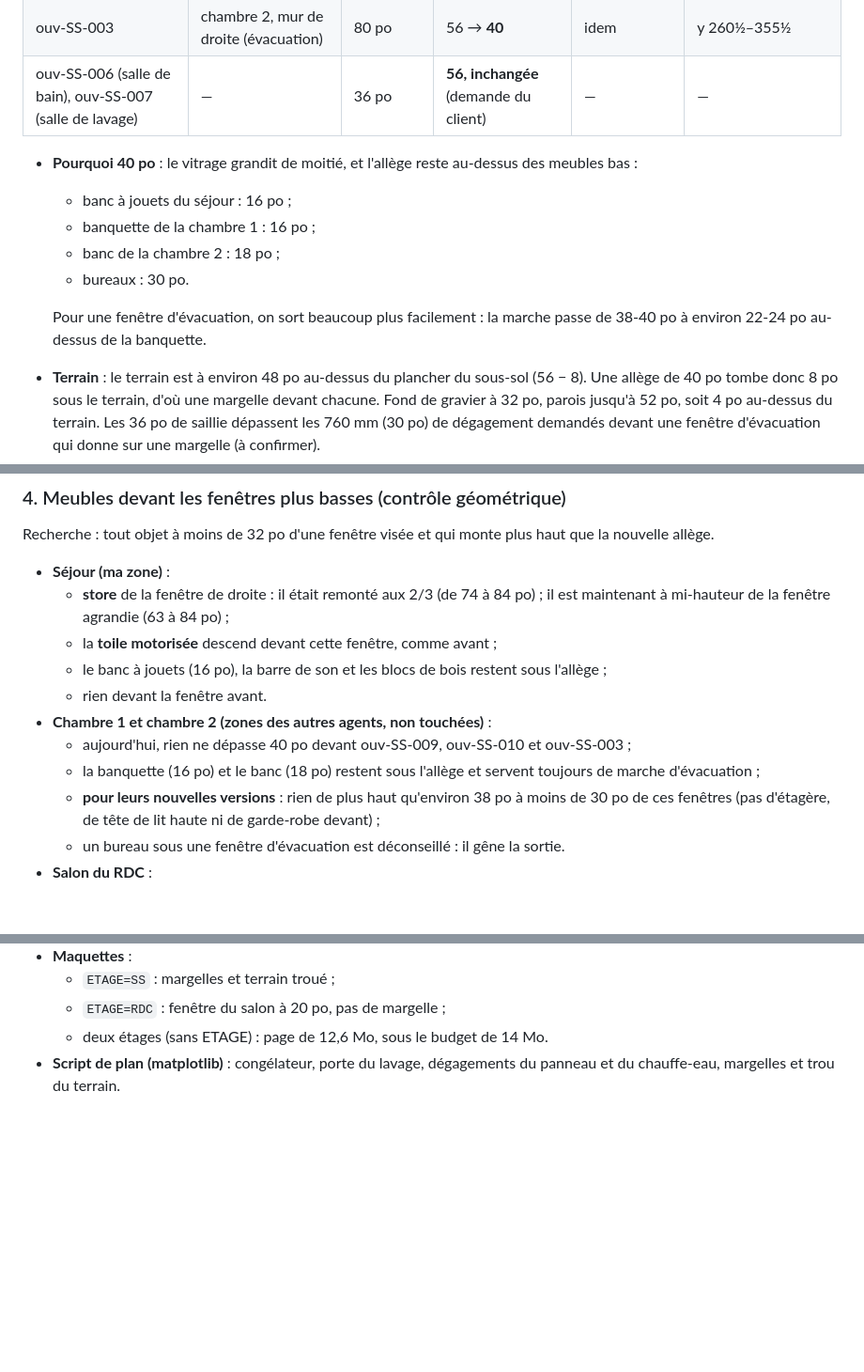
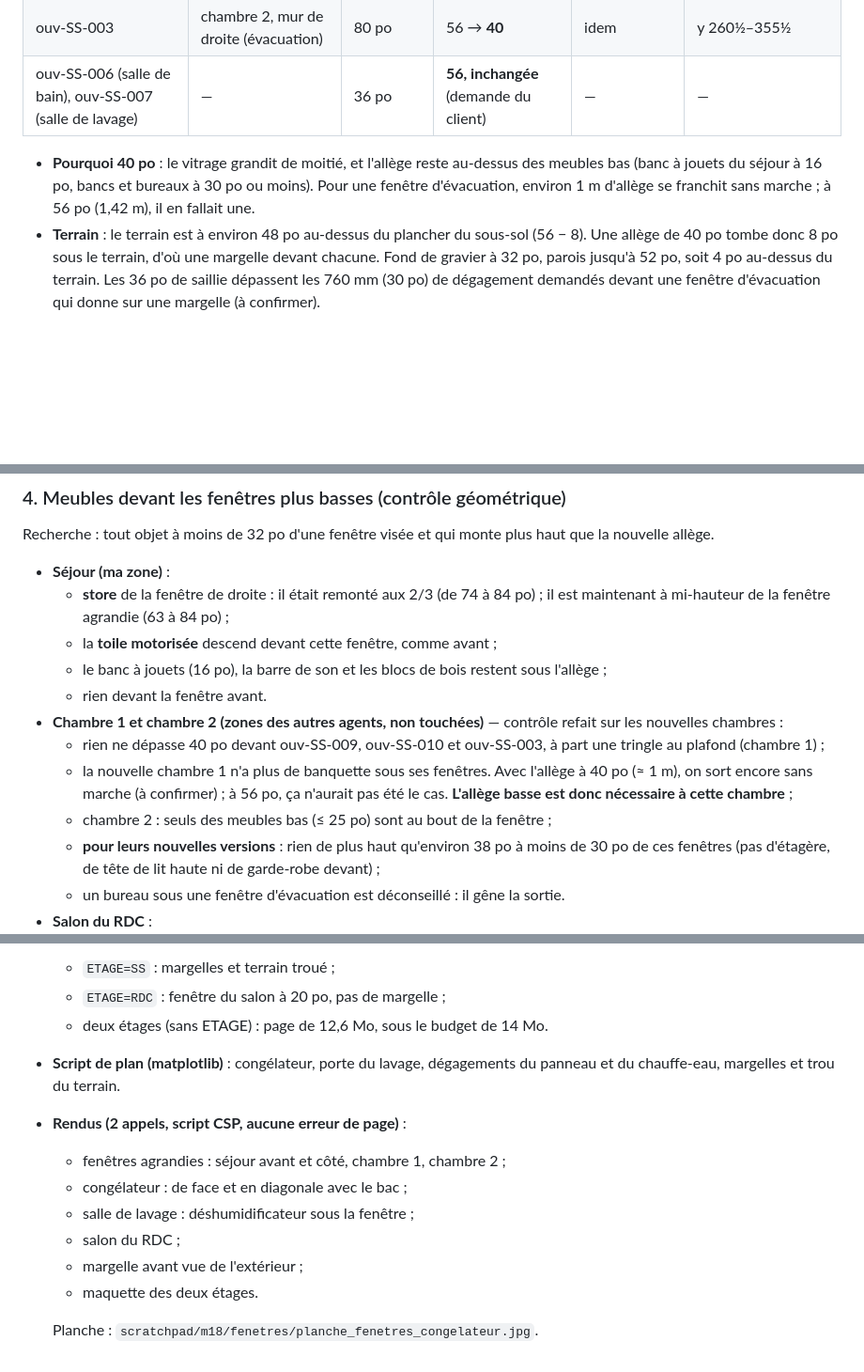
Before and after one commit to jeanphilippelavoie16-png/lavoie-co, a Markdown page: renovation/MAISON-18_deux_etages/DESIGN_fenetres_congelateur.md, 3 parts joined by grey strips. Shown at 94% size. GitHub-like rendering; blank space fills up the shorter version.

Commit message:
WIP : MAISON-18, agents au travail (fenêtres, extérieur, performance)
Co-Authored-By: Claude Opus 5.5 <noreply@anthropic.com>
Claude-Session: https://claude.ai/code/session_01Cx4tH5HqnUbsFvfqaidtfy

```diff
--- a/renovation/MAISON-18_deux_etages/DESIGN_fenetres_congelateur.md
+++ b/renovation/MAISON-18_deux_etages/DESIGN_fenetres_congelateur.md
@@ -52,14 +52,9 @@ SCENE["fenetres"] = {"ouv-SS-002": {"allege": 40},                       # tête
 | ouv-SS-003 | chambre 2, mur de droite (évacuation) | 80 po | 56 → **40** | idem | y 260½–355½ |
 | ouv-SS-006 (salle de bain), ouv-SS-007 (salle de lavage) | — | 36 po | **56, inchangée** (demande du client) | — | — |
 
-- **Pourquoi 40 po** : le vitrage grandit de moitié, et l'allège reste au-dessus des meubles bas :
-  - banc à jouets du séjour : 16 po ;
-  - banquette de la chambre 1 : 16 po ;
-  - banc de la chambre 2 : 18 po ;
-  - bureaux : 30 po.
-
-  Pour une fenêtre d'évacuation, on sort beaucoup plus facilement : la marche passe de 38-40 po à environ 22-24 po
-  au-dessus de la banquette.
+- **Pourquoi 40 po** : le vitrage grandit de moitié, et l'allège reste au-dessus des meubles bas (banc à jouets du séjour
+  à 16 po, bancs et bureaux à 30 po ou moins). Pour une fenêtre d'évacuation, environ 1 m d'allège se franchit sans
+  marche ; à 56 po (1,42 m), il en fallait une.
 - **Terrain** : le terrain est à environ 48 po au-dessus du plancher du sous-sol (56 − 8). Une allège de 40 po tombe
   donc 8 po sous le terrain, d'où une margelle devant chacune. Fond de gravier à 32 po, parois jusqu'à 52 po, soit
   4 po au-dessus du terrain. Les 36 po de saillie dépassent les 760 mm (30 po) de dégagement demandés devant une fenêtre
@@ -87,9 +82,11 @@ Recherche : tout objet à moins de 32 po d'une fenêtre visée et qui monte plus
   - la **toile motorisée** descend devant cette fenêtre, comme avant ;
   - le banc à jouets (16 po), la barre de son et les blocs de bois restent sous l'allège ;
   - rien devant la fenêtre avant.
-- **Chambre 1 et chambre 2 (zones des autres agents, non touchées)** :
-  - aujourd'hui, rien ne dépasse 40 po devant ouv-SS-009, ouv-SS-010 et ouv-SS-003 ;
-  - la banquette (16 po) et le banc (18 po) restent sous l'allège et servent toujours de marche d'évacuation ;
+- **Chambre 1 et chambre 2 (zones des autres agents, non touchées)** — contrôle refait sur les nouvelles chambres :
+  - rien ne dépasse 40 po devant ouv-SS-009, ouv-SS-010 et ouv-SS-003, à part une tringle au plafond (chambre 1) ;
+  - la nouvelle chambre 1 n'a plus de banquette sous ses fenêtres. Avec l'allège à 40 po (≈ 1 m), on sort encore sans
+    marche (à confirmer) ; à 56 po, ça n'aurait pas été le cas. **L'allège basse est donc nécessaire à cette chambre** ;
+  - chambre 2 : seuls des meubles bas (≤ 25 po) sont au bout de la fenêtre ;
   - **pour leurs nouvelles versions** : rien de plus haut qu'environ 38 po à moins de 30 po de ces fenêtres (pas
     d'étagère, de tête de lit haute ni de garde-robe devant) ;
   - un bureau sous une fenêtre d'évacuation est déconseillé : il gêne la sortie.
@@ -255,3 +252,12 @@ ajoutée.
   - deux étages (sans ETAGE) : page de 12,6 Mo, sous le budget de 14 Mo.
 - **Script de plan (matplotlib)** : congélateur, porte du lavage, dégagements du panneau et du chauffe-eau, margelles et
   trou du terrain.
+- **Rendus (2 appels, script CSP, aucune erreur de page)** :
+  - fenêtres agrandies : séjour avant et côté, chambre 1, chambre 2 ;
+  - congélateur : de face et en diagonale avec le bac ;
+  - salle de lavage : déshumidificateur sous la fenêtre ;
+  - salon du RDC ;
+  - margelle avant vue de l'extérieur ;
+  - maquette des deux étages.
+
+  Planche : `scratchpad/m18/fenetres/planche_fenetres_congelateur.jpg`.
```
